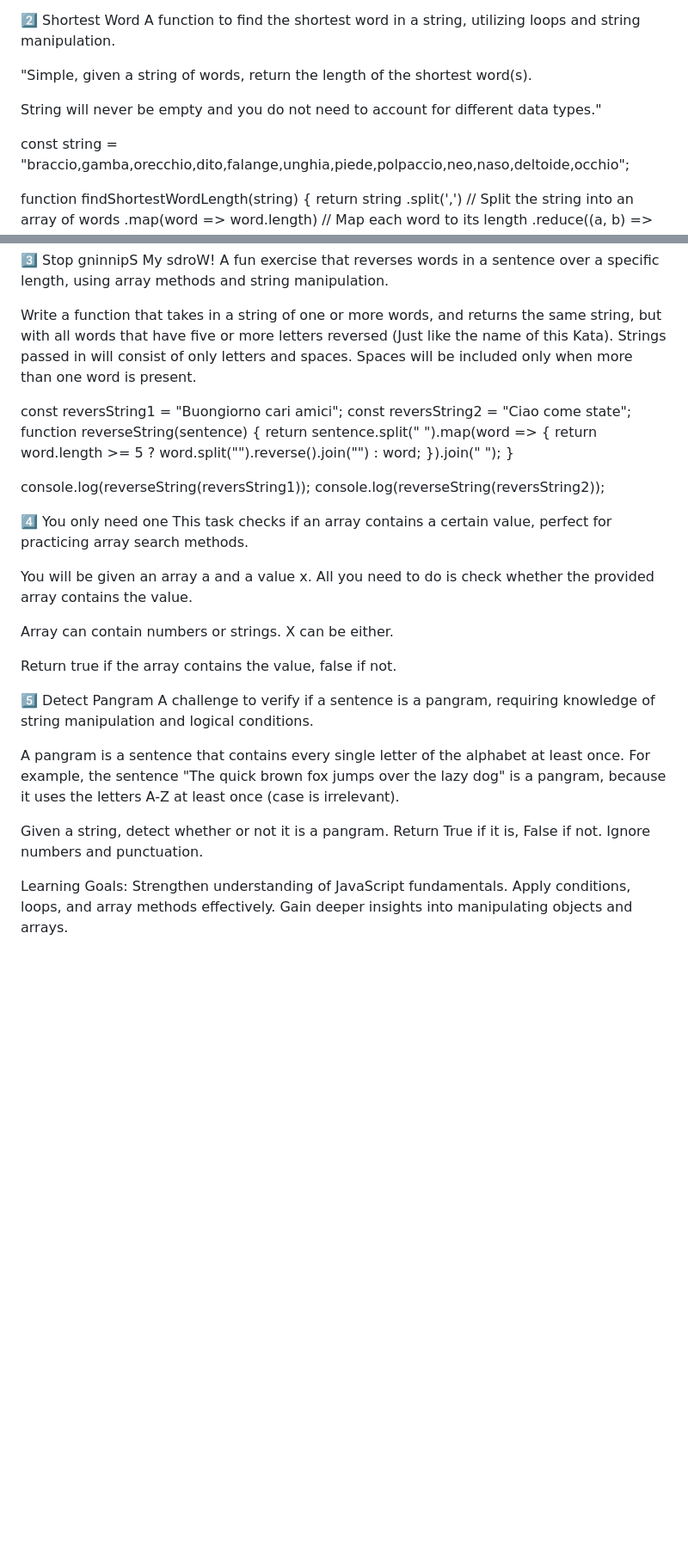
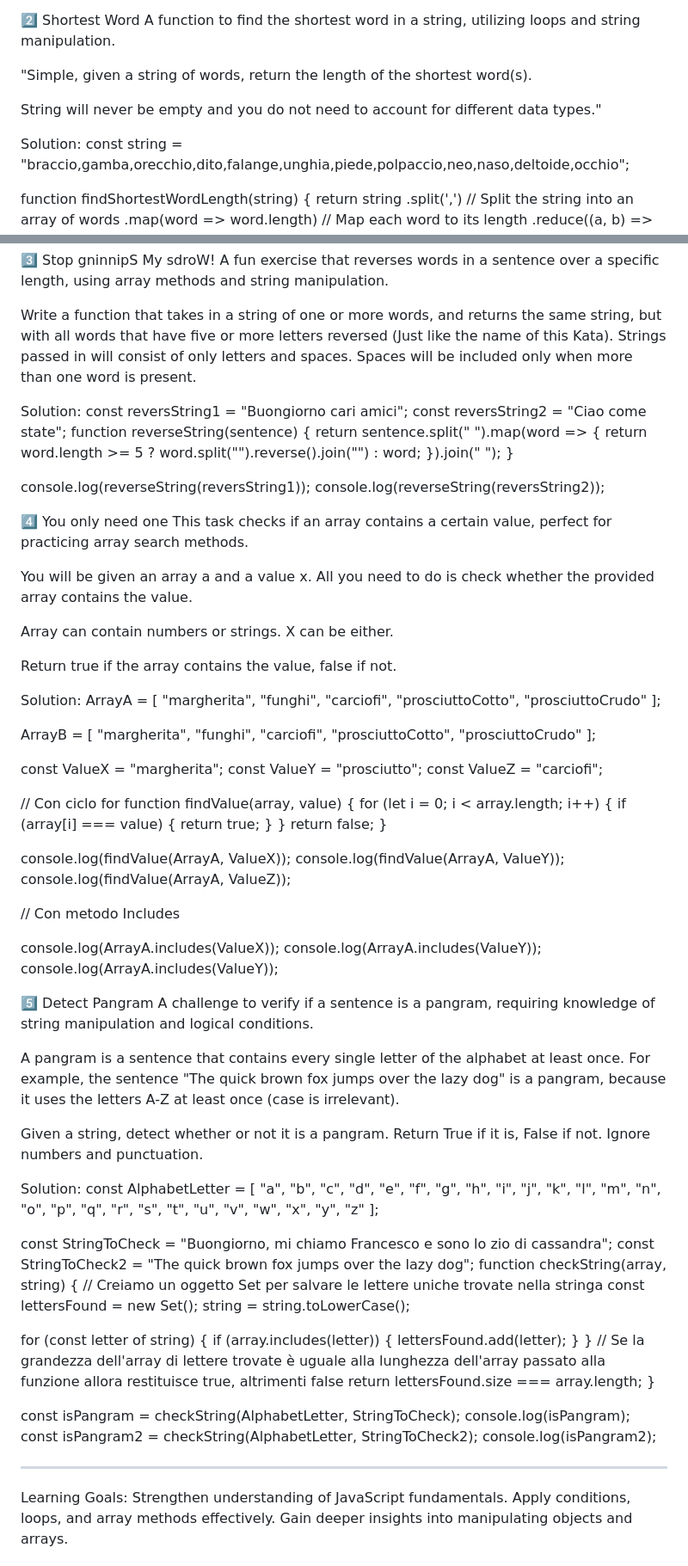
Before and after one commit to francesco-paolo-donofrio/js-Kata4, a Markdown page: readmi.md, 2 parts joined by grey strips. Shown at 86% size. Rendered like a GitHub page; blank space fills up the shorter version.

Commit message:
All the solution written in the Readmi.md

```diff
--- a/readmi.md
+++ b/readmi.md
@@ -58,6 +60,7 @@ A function to find the shortest word in a string, utilizing loops and string man
 
 String will never be empty and you do not need to account for different data types."
 
+Solution:
 const string = "braccio,gamba,orecchio,dito,falange,unghia,piede,polpaccio,neo,naso,deltoide,occhio";
 
 function findShortestWordLength(string) {
@@ -74,6 +77,7 @@ A fun exercise that reverses words in a sentence over a specific length, using a
 
 Write a function that takes in a string of one or more words, and returns the same string, but with all words that have five or more letters reversed (Just like the name of this Kata). Strings passed in will consist of only letters and spaces. Spaces will be included only when more than one word is present.
 
+Solution:
 const reversString1 = "Buongiorno cari amici";
 const reversString2 = "Ciao come state";
 function reverseString(sentence) {
@@ -94,6 +98,47 @@ Array can contain numbers or strings. X can be either.
 
 Return true if the array contains the value, false if not.
 
+Solution:
+ArrayA = [
+  "margherita",
+  "funghi",
+  "carciofi",
+  "prosciuttoCotto",
+  "prosciuttoCrudo"
+];
+
+ArrayB = [
+  "margherita",
+  "funghi",
+  "carciofi",
+  "prosciuttoCotto",
+  "prosciuttoCrudo"
+];
+
+const ValueX = "margherita";
+const ValueY = "prosciutto";
+const ValueZ = "carciofi";
+
+// Con ciclo for
+function findValue(array, value) {
+  for (let i = 0; i < array.length; i++) {
+    if (array[i] === value) {
+      return true;
+    }
+  }
+  return false;
+}
+
+console.log(findValue(ArrayA, ValueX));
+console.log(findValue(ArrayA, ValueY));
+console.log(findValue(ArrayA, ValueZ));
+
+// Con metodo Includes
+
+console.log(ArrayA.includes(ValueX));
+console.log(ArrayA.includes(ValueY));
+console.log(ArrayA.includes(ValueY));
+
 
 
 5️⃣ Detect Pangram
@@ -103,6 +148,36 @@ A pangram is a sentence that contains every single letter of the alphabet at lea
 
 Given a string, detect whether or not it is a pangram. Return True if it is, False if not. Ignore numbers and punctuation.
 
+Solution:
+const AlphabetLetter = [
+  "a", "b", "c", "d", "e", "f", "g", "h", "i",
+  "j", "k", "l", "m", "n", "o", "p", "q", "r",
+  "s", "t", "u", "v", "w", "x", "y", "z"
+];
+
+const StringToCheck = "Buongiorno, mi chiamo Francesco e sono lo zio di cassandra";
+const StringToCheck2 = "The quick brown fox jumps over the lazy dog";
+function checkString(array, string) {
+  // Creiamo un oggetto Set per salvare le lettere uniche trovate nella stringa
+  const lettersFound = new Set();
+  string = string.toLowerCase();
+
+  for (const letter of string) {
+    if (array.includes(letter)) {
+      lettersFound.add(letter);
+    }
+  }
+  // Se la grandezza dell'array di lettere trovate è uguale alla lunghezza dell'array passato alla funzione allora restituisce true, altrimenti false
+  return lettersFound.size === array.length;
+}
+
+const isPangram = checkString(AlphabetLetter, StringToCheck);
+console.log(isPangram);
+const isPangram2 = checkString(AlphabetLetter, StringToCheck2);
+console.log(isPangram2);
+
+--------------------------------------------------------------------------------------------------------------------
+
 Learning Goals:
 Strengthen understanding of JavaScript fundamentals.
 Apply conditions, loops, and array methods effectively.
```
Also changed, not shown: other parts of readmi.md (+2 -0 lines).
